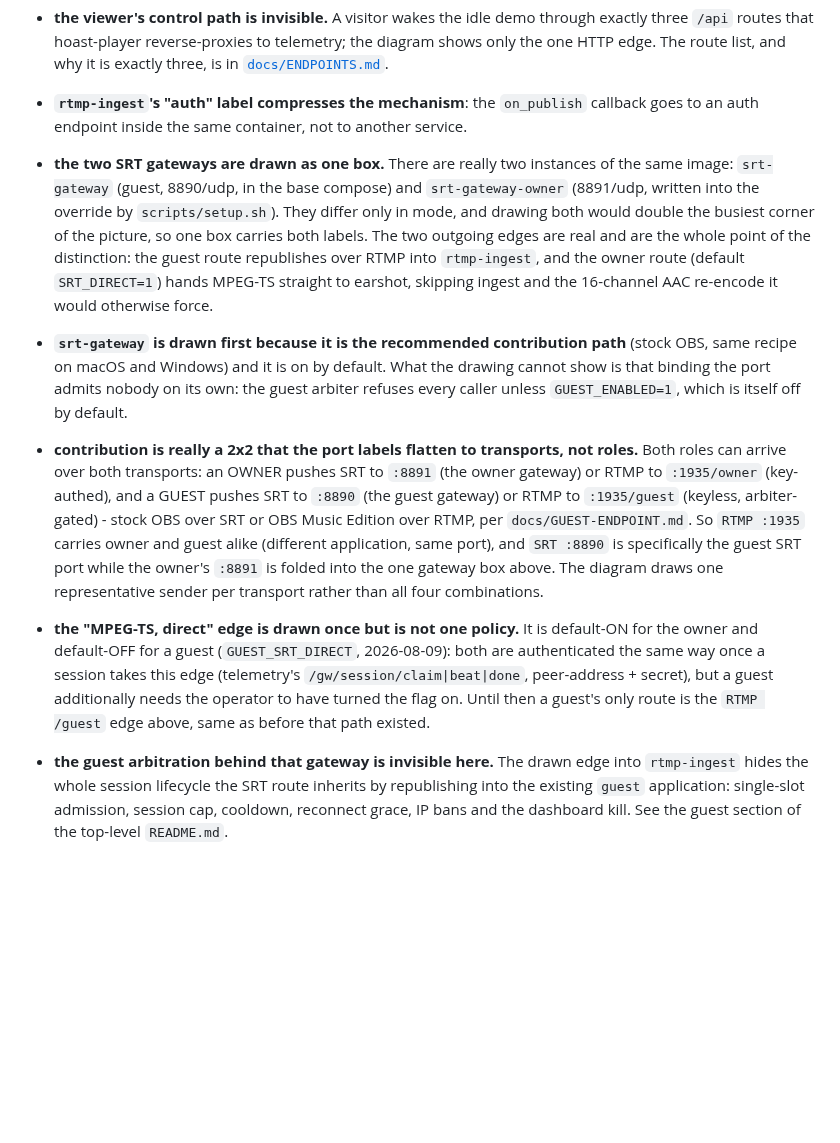
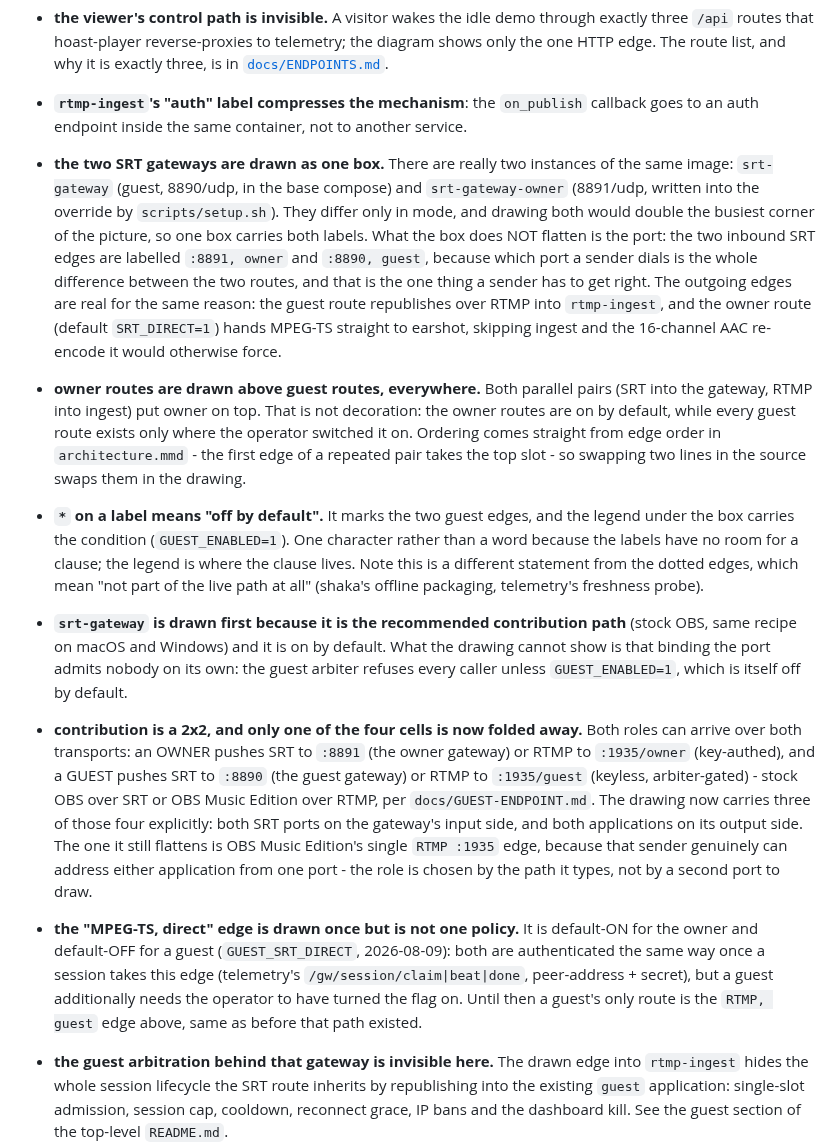
Before and after one commit to mormegil6/ambisonic-box, a Markdown page: docs/architecture/README.md, the part around the change. Rendered like a GitHub page; blank space fills up the shorter version.

Commit message:
Architecture diagram: draw both SRT ports, owner above guest, mark the optional routes
Three changes, all about the same thing: the picture was hiding the
choices a sender actually has to make.

- The gateway's INPUT side was a single "SRT :8890" arrow, which named the
  guest port and silently dropped the owner's :8891. But the port is the
  whole difference between the two routes, and it is the one thing a sender
  has to get right. Now a pair, mirroring the pair on the output side.
- Owner routes are drawn above guest routes on both pairs. Owner is on by
  default; every guest route exists only where the operator switched it on,
  so the ordering says which is the normal case. It comes from edge order in
  architecture.mmd, so the source reads the same way the picture does.
- The two guest labels carry a `*`, with the condition in a legend under the
  box ("off by default; set GUEST_ENABLED=1"). One character rather than a
  word: the labels have no room for a clause, so the clause goes where there
  is room. Deliberately NOT a second dash pattern - dotted already means
  "not in the live path at all" here, and two similar-looking conventions
  would be worse than a footnote.

postprocess.py: the gutter that holds the port labels is now MEASURED from
the rendered label widths instead of being a hand-tuned constant. That
constant had already been outgrown twice, and the failure mode is nasty
because the build still succeeds - the label just renders under the gateway
node with its tail cut off. It now solves the placement chain for "gutter at
least as wide as the widest port label" and widens GAP to suit.

```diff
--- a/docs/architecture/README.md
+++ b/docs/architecture/README.md
@@ -11,10 +11,12 @@ The diagram draws the data path and compresses everything else. The omissions ar
 - **telemetry is not only a sink.** Undrawn control and output edges: it starts and stops `loop-source` for on-demand idling (a Docker-socket action, which is why the socket mount is read-write), writes the curated public `status.json` into the `status-public` volume that hoast-player serves, and sends Telegram alerts.
 - **the viewer's control path is invisible.** A visitor wakes the idle demo through exactly three `/api` routes that hoast-player reverse-proxies to telemetry; the diagram shows only the one HTTP edge. The route list, and why it is exactly three, is in [`docs/ENDPOINTS.md`](../ENDPOINTS.md).
 - **`rtmp-ingest`'s "auth" label compresses the mechanism**: the `on_publish` callback goes to an auth endpoint inside the same container, not to another service.
-- **the two SRT gateways are drawn as one box.** There are really two instances of the same image: `srt-gateway` (guest, 8890/udp, in the base compose) and `srt-gateway-owner` (8891/udp, written into the override by `scripts/setup.sh`). They differ only in mode, and drawing both would double the busiest corner of the picture, so one box carries both labels. The two outgoing edges are real and are the whole point of the distinction: the guest route republishes over RTMP into `rtmp-ingest`, and the owner route (default `SRT_DIRECT=1`) hands MPEG-TS straight to earshot, skipping ingest and the 16-channel AAC re-encode it would otherwise force.
+- **the two SRT gateways are drawn as one box.** There are really two instances of the same image: `srt-gateway` (guest, 8890/udp, in the base compose) and `srt-gateway-owner` (8891/udp, written into the override by `scripts/setup.sh`). They differ only in mode, and drawing both would double the busiest corner of the picture, so one box carries both labels. What the box does NOT flatten is the port: the two inbound SRT edges are labelled `:8891, owner` and `:8890, guest`, because which port a sender dials is the whole difference between the two routes, and that is the one thing a sender has to get right. The outgoing edges are real for the same reason: the guest route republishes over RTMP into `rtmp-ingest`, and the owner route (default `SRT_DIRECT=1`) hands MPEG-TS straight to earshot, skipping ingest and the 16-channel AAC re-encode it would otherwise force.
+- **owner routes are drawn above guest routes, everywhere.** Both parallel pairs (SRT into the gateway, RTMP into ingest) put owner on top. That is not decoration: the owner routes are on by default, while every guest route exists only where the operator switched it on. Ordering comes straight from edge order in `architecture.mmd` - the first edge of a repeated pair takes the top slot - so swapping two lines in the source swaps them in the drawing.
+- **`*` on a label means "off by default".** It marks the two guest edges, and the legend under the box carries the condition (`GUEST_ENABLED=1`). One character rather than a word because the labels have no room for a clause; the legend is where the clause lives. Note this is a different statement from the dotted edges, which mean "not part of the live path at all" (shaka's offline packaging, telemetry's freshness probe).
 - **`srt-gateway` is drawn first because it is the recommended contribution path** (stock OBS, same recipe on macOS and Windows) and it is on by default. What the drawing cannot show is that binding the port admits nobody on its own: the guest arbiter refuses every caller unless `GUEST_ENABLED=1`, which is itself off by default.
-- **contribution is really a 2x2 that the port labels flatten to transports, not roles.** Both roles can arrive over both transports: an OWNER pushes SRT to `:8891` (the owner gateway) or RTMP to `:1935/owner` (key-authed), and a GUEST pushes SRT to `:8890` (the guest gateway) or RTMP to `:1935/guest` (keyless, arbiter-gated) - stock OBS over SRT or OBS Music Edition over RTMP, per `docs/GUEST-ENDPOINT.md`. So `RTMP :1935` carries owner and guest alike (different application, same port), and `SRT :8890` is specifically the guest SRT port while the owner's `:8891` is folded into the one gateway box above. The diagram draws one representative sender per transport rather than all four combinations.
-- **the "MPEG-TS, direct" edge is drawn once but is not one policy.** It is default-ON for the owner and default-OFF for a guest (`GUEST_SRT_DIRECT`, 2026-08-09): both are authenticated the same way once a session takes this edge (telemetry's `/gw/session/claim|beat|done`, peer-address + secret), but a guest additionally needs the operator to have turned the flag on. Until then a guest's only route is the `RTMP /guest` edge above, same as before that path existed.
+- **contribution is a 2x2, and only one of the four cells is now folded away.** Both roles can arrive over both transports: an OWNER pushes SRT to `:8891` (the owner gateway) or RTMP to `:1935/owner` (key-authed), and a GUEST pushes SRT to `:8890` (the guest gateway) or RTMP to `:1935/guest` (keyless, arbiter-gated) - stock OBS over SRT or OBS Music Edition over RTMP, per `docs/GUEST-ENDPOINT.md`. The drawing now carries three of those four explicitly: both SRT ports on the gateway's input side, and both applications on its output side. The one it still flattens is OBS Music Edition's single `RTMP :1935` edge, because that sender genuinely can address either application from one port - the role is chosen by the path it types, not by a second port to draw.
+- **the "MPEG-TS, direct" edge is drawn once but is not one policy.** It is default-ON for the owner and default-OFF for a guest (`GUEST_SRT_DIRECT`, 2026-08-09): both are authenticated the same way once a session takes this edge (telemetry's `/gw/session/claim|beat|done`, peer-address + secret), but a guest additionally needs the operator to have turned the flag on. Until then a guest's only route is the `RTMP, guest` edge above, same as before that path existed.
 - **the guest arbitration behind that gateway is invisible here.** The drawn edge into `rtmp-ingest` hides the whole session lifecycle the SRT route inherits by republishing into the existing `guest` application: single-slot admission, session cap, cooldown, reconnect grace, IP bans and the dashboard kill. See the guest section of the top-level `README.md`.
 - **only the `dash-output` volume is drawn**; `telemetry-data` (private dashboard history) and `status-public` (public status JSON) exist but carry no arrows here.
 - **the `dash-output` cylinder has exactly one live writer** (`earshot`); `hoast-player` and `telemetry` mount it read-only, so the internet-facing player can serve the live segments but cannot alter them. That single-writer invariant is load-bearing beyond the diagram - it is what the SRT contribution paths are careful never to violate by putting a second writer on the tree.
```
Also changed, not shown: docs/architecture/architecture.png, 3 other files.
